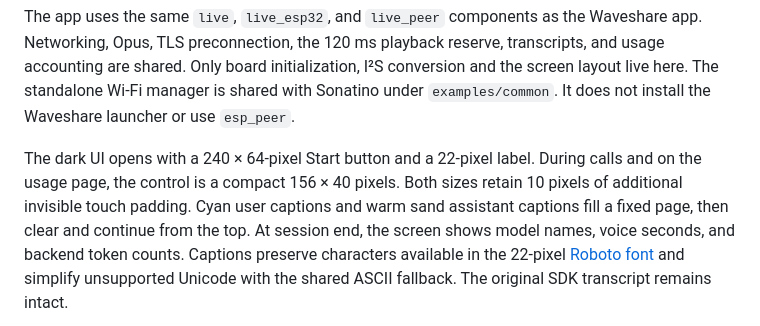
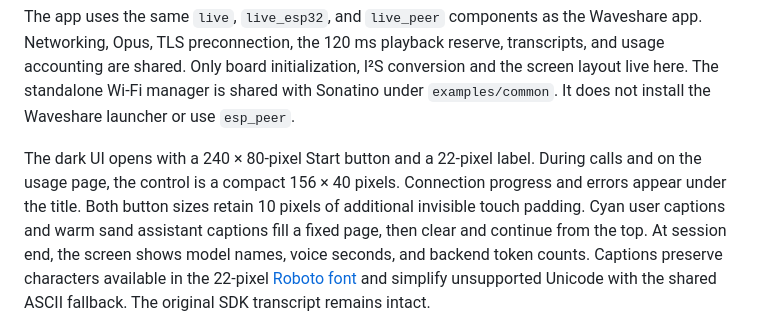
Before and after one commit to openai/openai-live-esp32, a Markdown page: examples/m5stack/README.md, the part around the change. Rendered like a GitHub page.

```diff
--- a/examples/m5stack/README.md
+++ b/examples/m5stack/README.md
@@ -14,9 +14,10 @@ I²S conversion and the screen layout live here. The standalone Wi-Fi manager
 is shared with Sonatino under `examples/common`.
 It does not install the Waveshare launcher or use `esp_peer`.
 
-The dark UI opens with a 240 × 64-pixel Start button and a 22-pixel label.
+The dark UI opens with a 240 × 80-pixel Start button and a 22-pixel label.
 During calls and on the usage page, the control is a compact 156 × 40 pixels.
-Both sizes retain 10 pixels of additional invisible touch padding.
+Connection progress and errors appear under the title. Both button sizes retain
+10 pixels of additional invisible touch padding.
 Cyan user captions and warm sand assistant captions fill a fixed page, then clear
 and continue from the top. At session end, the screen shows model names, voice
 seconds, and backend token counts. Captions preserve characters available in the
```
Also changed, not shown: docs/screenshots/README.md (+1 -1 lines), examples/waveshare/README.md (+3 -2 lines), docs/screenshots/ready.png, 2 other files.
